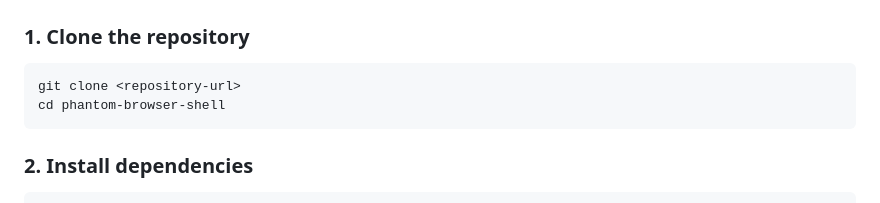
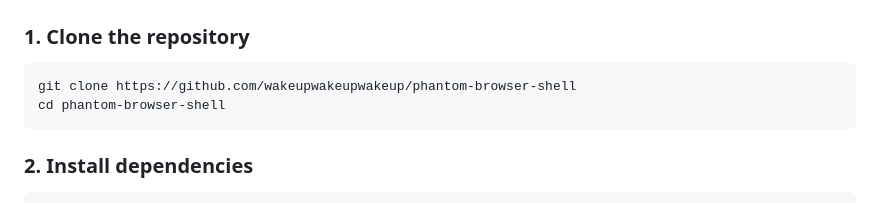
Before and after one commit to wakeupwakeupwakeup/phantom-browser-shell, a Markdown page: README.md, the part around the change printed below. GitHub-like rendering.

````diff
--- a/README.md
+++ b/README.md
@@ -11,7 +11,7 @@
 ### 1. Clone the repository
 
 ```bash
-git clone <repository-url>
+git clone https://github.com/wakeupwakeupwakeup/phantom-browser-shell
 cd phantom-browser-shell
 ```
 
````
Also changed, not shown: other parts of README.md (+2 -0 lines).
